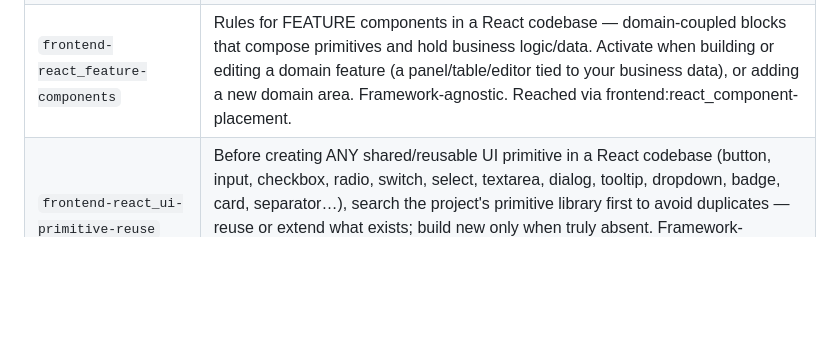
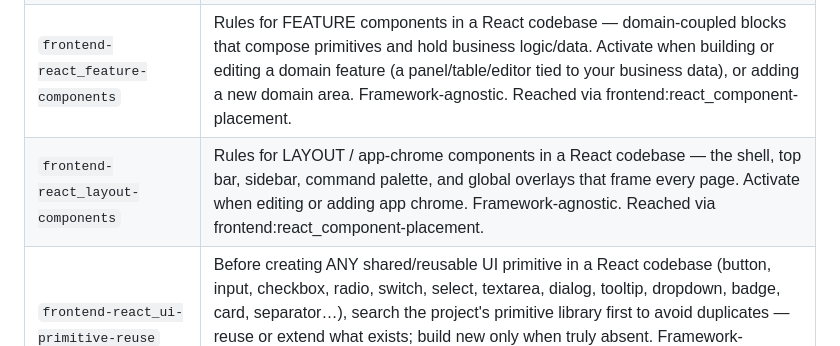
Before and after one commit to Xaaalera/claude-skills, a Markdown page: README.md, the part around the change. Rendered like a GitHub page; blank space fills up the shorter version.

```diff
--- a/README.md
+++ b/README.md
@@ -62,6 +62,7 @@ Add to `~/.claude/settings.json`:
 <tr><td><code>frontend-react_component-placement</code></td><td>Entry point BEFORE creating ANY React component, in any React codebase — search for an existing one first, decide placement (primitive / feature / layout / page-local), then route to the matching per-type skill. Framework-agnostic: governs component ARCHITECTURE, not any specific UI or styling library. Activate whenever about to add, scaffold, or hand-roll a component, panel, card, widget, or control.</td></tr>
 <tr><td><code>frontend-react_component-structure</code></td><td>Use this skill any time a new React component is created or an existing component is edited or reviewed.</td></tr>
 <tr><td><code>frontend-react_feature-components</code></td><td>Rules for FEATURE components in a React codebase — domain-coupled blocks that compose primitives and hold business logic/data. Activate when building or editing a domain feature (a panel/table/editor tied to your business data), or adding a new domain area. Framework-agnostic. Reached via frontend:react_component-placement.</td></tr>
+<tr><td><code>frontend-react_layout-components</code></td><td>Rules for LAYOUT / app-chrome components in a React codebase — the shell, top bar, sidebar, command palette, and global overlays that frame every page. Activate when editing or adding app chrome. Framework-agnostic. Reached via frontend:react_component-placement.</td></tr>
 <tr><td><code>frontend-react_ui-primitive-reuse</code></td><td>Before creating ANY shared/reusable UI primitive in a React codebase (button, input, checkbox, radio, switch, select, textarea, dialog, tooltip, dropdown, badge, card, separator…), search the project's primitive library first to avoid duplicates — reuse or extend what exists; build new only when truly absent. Framework-agnostic (no specific UI or styling library assumed). Activate whenever about to add or hand-roll a reusable field/control/primitive.</td></tr>
 </table>
 
```
Also changed, not shown: frontend-react_layout-components/SKILL.md (added, +41 -0 lines), 1 other file.
